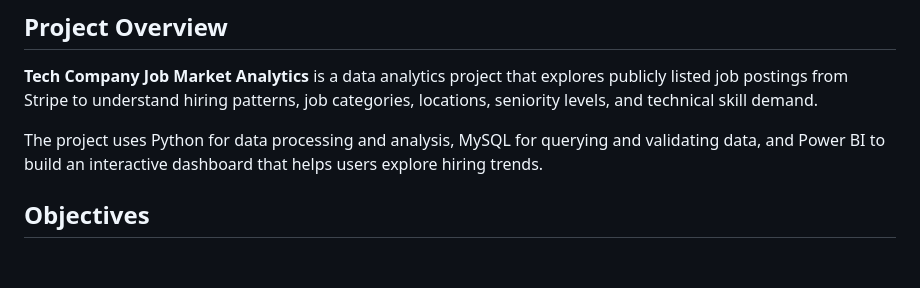
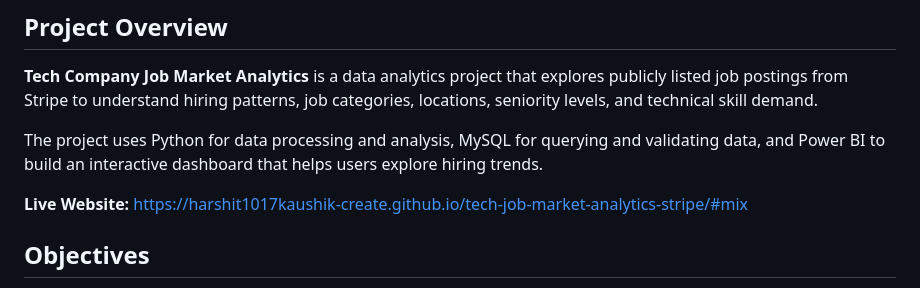
Before and after one commit to harshit1017kaushik-create/tech-job-market-analytics-stripe, a Markdown page: README.md, the part around the change. Drawn GitHub-style; blank space fills up the shorter version.

```diff
--- a/README.md
+++ b/README.md
@@ -5,6 +5,8 @@
 **Tech Company Job Market Analytics** is a data analytics project that explores publicly listed job postings from Stripe to understand hiring patterns, job categories, locations, seniority levels, and technical skill demand.
 
 The project uses Python for data processing and analysis, MySQL for querying and validating data, and Power BI to build an interactive dashboard that helps users explore hiring trends.
+
+**Live Website:** https://harshit1017kaushik-create.github.io/tech-job-market-analytics-stripe/#mix
 
 ## Objectives
 
```
